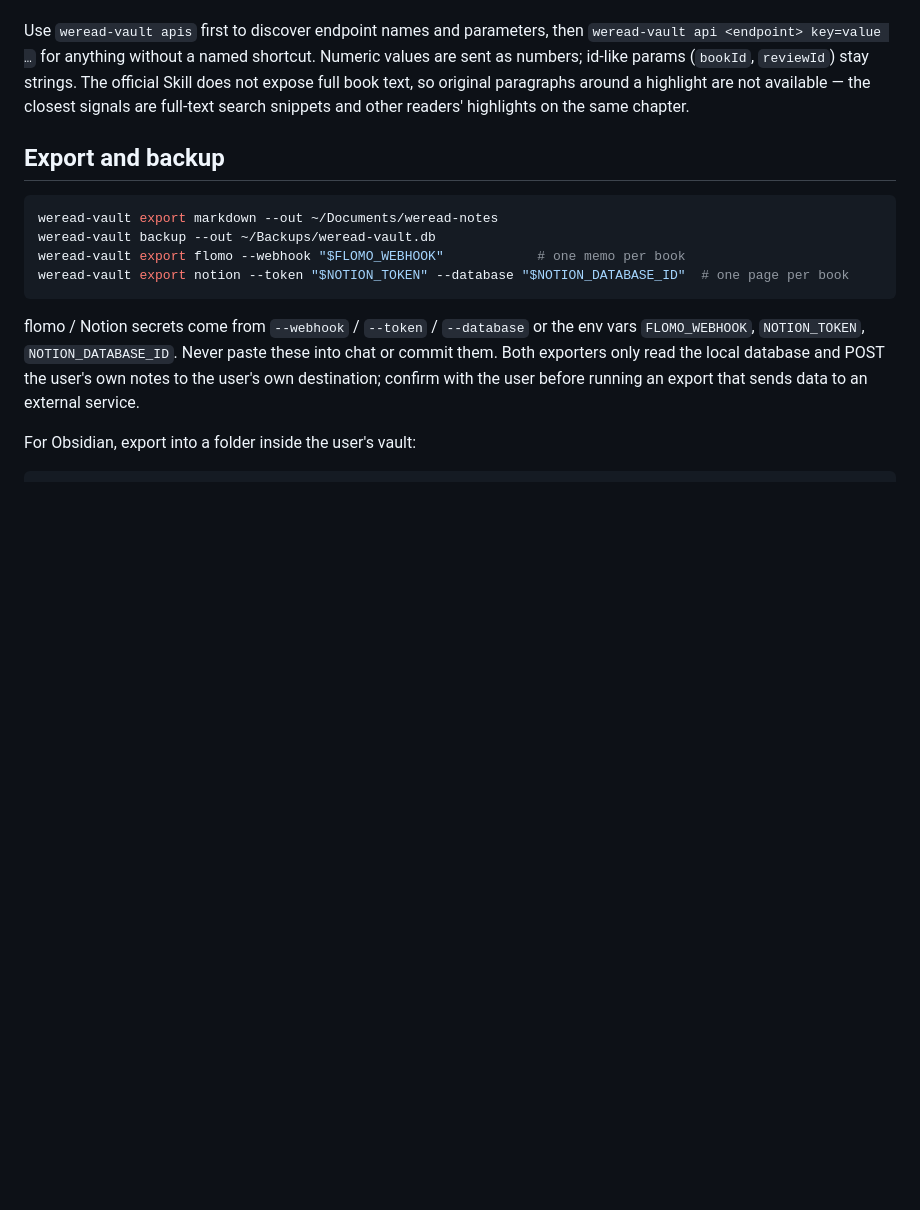
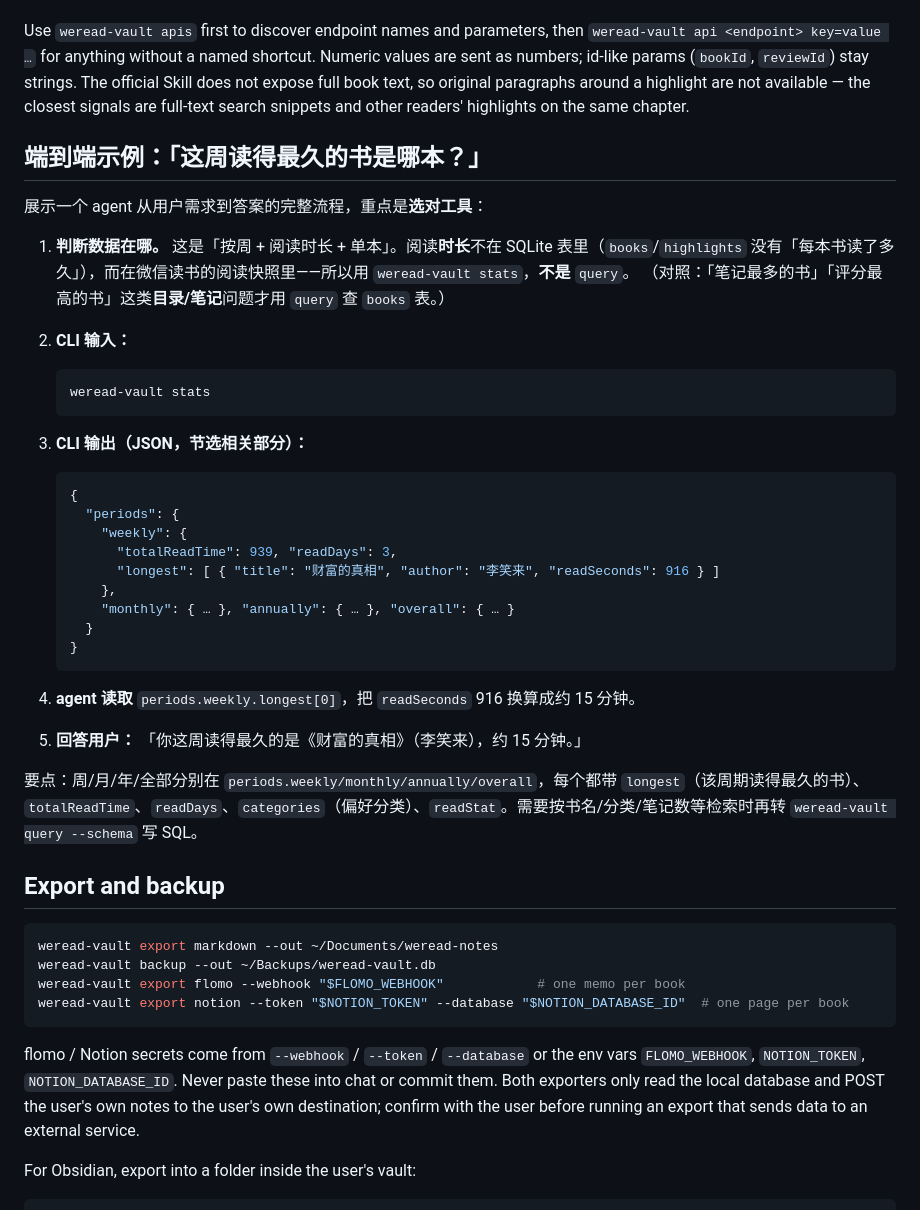
Before and after one commit to dull-bird/weread-vault, a Markdown page: skills/weread-vault-cli/SKILL.md, the part around the change. Rendered like a GitHub page; blank space fills up the shorter version.

Commit message:
docs: 加端到端示例「这周读得最久的书」说明 agent 如何选工具
- SKILL.md：完整流程——判断数据在统计快照(非 SQL 表) → weread-vault stats →
  读 periods.weekly.longest → 换算回答；对照说明何时改用 query
- README：AI API 段加简短版示例，强调「选对工具」(stats vs query)

Co-Authored-By: Claude Opus 4.8 <noreply@anthropic.com>

````diff
--- a/skills/weread-vault-cli/SKILL.md
+++ b/skills/weread-vault-cli/SKILL.md
@@ -123,6 +123,39 @@ weread-vault stats                          # aggregate reading stats incl. over
 
 Use `weread-vault apis` first to discover endpoint names and parameters, then `weread-vault api <endpoint> key=value …` for anything without a named shortcut. Numeric values are sent as numbers; id-like params (`bookId`, `reviewId`) stay strings. The official Skill does not expose full book text, so original paragraphs around a highlight are not available — the closest signals are full-text search snippets and other readers' highlights on the same chapter.
 
+## 端到端示例：「这周读得最久的书是哪本？」
+
+展示一个 agent 从用户需求到答案的完整流程，重点是**选对工具**：
+
+1. **判断数据在哪。** 这是「按周 + 阅读时长 + 单本」。阅读**时长**不在 SQLite 表里（`books`/`highlights` 没有「每本书读了多久」），而在微信读书的阅读快照里——所以用 `weread-vault stats`，**不是** `query`。
+   （对照：「笔记最多的书」「评分最高的书」这类**目录/笔记**问题才用 `query` 查 `books` 表。）
+
+2. **CLI 输入：**
+
+   ```bash
+   weread-vault stats
+   ```
+
+3. **CLI 输出（JSON，节选相关部分）：**
+
+   ```json
+   {
+     "periods": {
+       "weekly": {
+         "totalReadTime": 939, "readDays": 3,
+         "longest": [ { "title": "财富的真相", "author": "李笑来", "readSeconds": 916 } ]
+       },
+       "monthly": { … }, "annually": { … }, "overall": { … }
+     }
+   }
+   ```
+
+4. **agent 读取** `periods.weekly.longest[0]`，把 `readSeconds` 916 换算成约 15 分钟。
+
+5. **回答用户：** 「你这周读得最久的是《财富的真相》（李笑来），约 15 分钟。」
+
+要点：周/月/年/全部分别在 `periods.weekly/monthly/annually/overall`，每个都带 `longest`（该周期读得最久的书）、`totalReadTime`、`readDays`、`categories`（偏好分类）、`readStat`。需要按书名/分类/笔记数等检索时再转 `weread-vault query --schema` 写 SQL。
+
 ## Export and backup
 
 ```bash
````
Also changed, not shown: README.md (+11 -0 lines).
